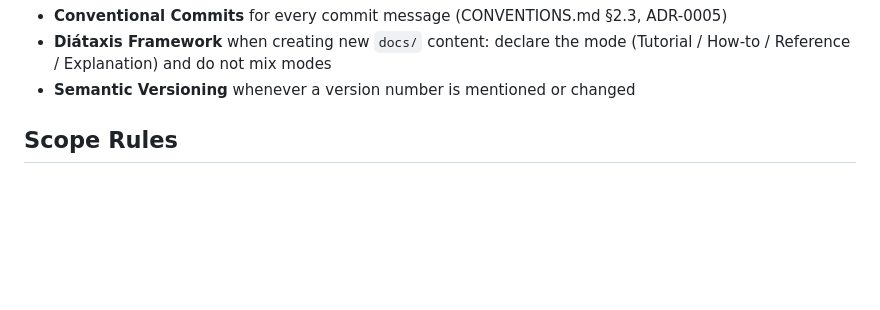
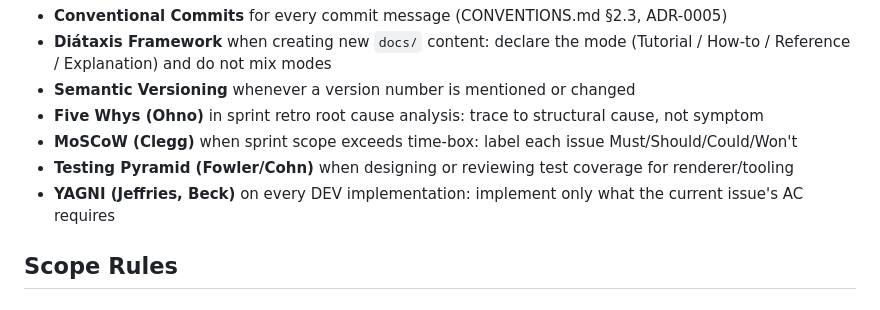
Before and after one commit to ruKurz/oi-architecture, a Markdown page: CLAUDE.md, the part around the change. GitHub-like rendering; blank space fills up the shorter version.

```diff
--- a/CLAUDE.md
+++ b/CLAUDE.md
@@ -58,6 +58,10 @@ This project uses Semantic Anchors as a shared vocabulary layer. The full active
 - **Conventional Commits** for every commit message (CONVENTIONS.md §2.3, ADR-0005)
 - **Diátaxis Framework** when creating new `docs/` content: declare the mode (Tutorial / How-to / Reference / Explanation) and do not mix modes
 - **Semantic Versioning** whenever a version number is mentioned or changed
+- **Five Whys (Ohno)** in sprint retro root cause analysis: trace to structural cause, not symptom
+- **MoSCoW (Clegg)** when sprint scope exceeds time-box: label each issue Must/Should/Could/Won't
+- **Testing Pyramid (Fowler/Cohn)** when designing or reviewing test coverage for renderer/tooling
+- **YAGNI (Jeffries, Beck)** on every DEV implementation: implement only what the current issue's AC requires
 
 ## Scope Rules
 
```
Also changed, not shown: context/semantic-anchors.md (+42 -0 lines).
